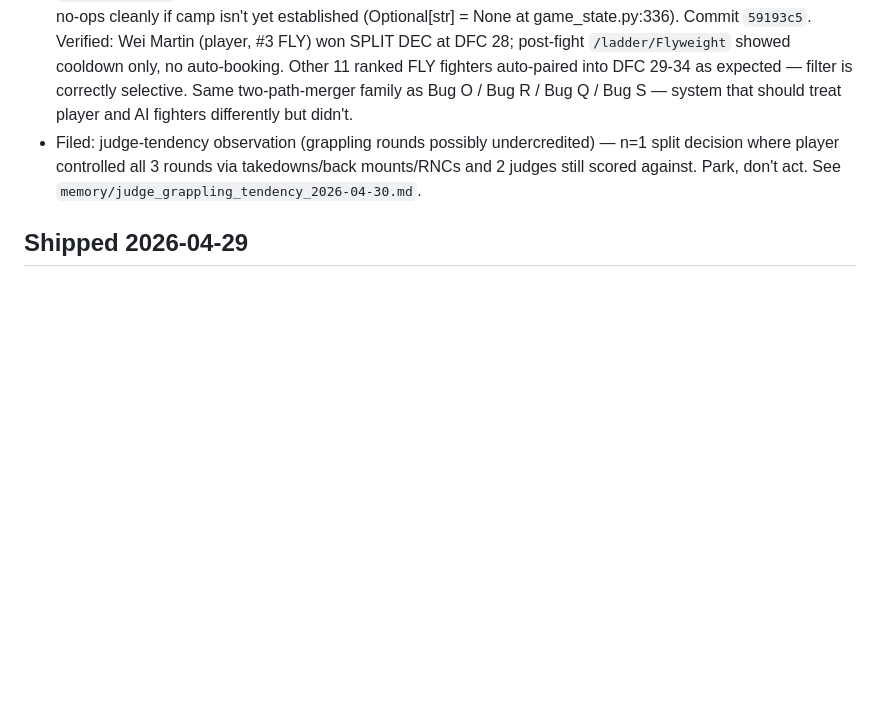
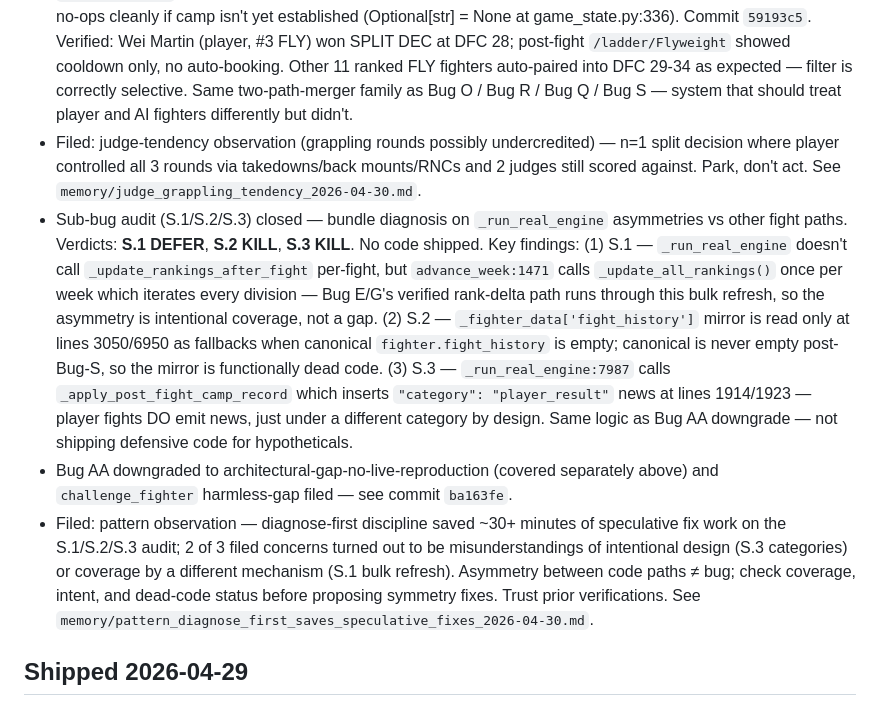
Before and after one commit to vandopex/cage_dynasty, a Markdown page: CLAUDE.md, the part around the change. GitHub-like rendering; blank space fills up the shorter version.

Commit message:
CLAUDE.md — Sub-bug audit closed: S.1 DEFER, S.2 KILL, S.3 KILL
Bundled diagnosis pass on _run_real_engine asymmetries vs other
fight paths. No code shipped — 2 of 3 filed concerns turned out
to be misunderstandings.

S.1 (DEFER): _run_real_engine doesn't call
_update_rankings_after_fight per-fight, but advance_week:1471
calls _update_all_rankings() once per week iterating every
division. Bug E/G's verified rank-delta path runs through this
bulk refresh. Asymmetry is intentional coverage.

S.2 (KILL): _fighter_data['fight_history'] mirror is read only
at lines 3050/6950 as fallbacks when canonical is empty.
Canonical is never empty post-Bug-S, so the mirror is
functionally dead code. _run_real_engine doesn't need it.

S.3 (KILL): _run_real_engine:7987 calls
_apply_post_fight_camp_record which inserts "player_result"
category news at lines 1914/1923. Player fights DO emit news,
just under different category from AI fights by design.

Pattern observation filed: diagnose-first discipline saved ~30+
minutes of speculative fix work; not every path-asymmetry is a
bug. Same logic as Bug AA downgrade — not shipping defensive
code for hypotheticals.

Co-Authored-By: Claude Opus 4.7 (1M context) <noreply@anthropic.com>

```diff
--- a/CLAUDE.md
+++ b/CLAUDE.md
@@ -1,6 +1,9 @@
 ## Shipped 2026-04-30
 - Bug Z (verified): auto-booking after player gets ranked. `_build_card_for_week` ranked-vs-ranked pairing at `game_bridge.py:7326-7368` iterated `division.rankings[:14]` with no player-ownership guard — once a player fighter entered top 14 of any division, the auto-builder picked them into upcoming events without negotiation. Fix: one-line filter `(not player_camp_id or f.camp_id != player_camp_id)` added to availability list at line 7295. `player_camp_id` was already grabbed at line 7275 and previously unused. Belt-and-suspenders form so the filter no-ops cleanly if camp isn't yet established (Optional[str] = None at game_state.py:336). Commit `59193c5`. Verified: Wei Martin (player, #3 FLY) won SPLIT DEC at DFC 28; post-fight `/ladder/Flyweight` showed cooldown only, no auto-booking. Other 11 ranked FLY fighters auto-paired into DFC 29-34 as expected — filter is correctly selective. Same two-path-merger family as Bug O / Bug R / Bug Q / Bug S — system that should treat player and AI fighters differently but didn't.
 - Filed: judge-tendency observation (grappling rounds possibly undercredited) — n=1 split decision where player controlled all 3 rounds via takedowns/back mounts/RNCs and 2 judges still scored against. Park, don't act. See `memory/judge_grappling_tendency_2026-04-30.md`.
+- Sub-bug audit (S.1/S.2/S.3) closed — bundle diagnosis on `_run_real_engine` asymmetries vs other fight paths. Verdicts: **S.1 DEFER**, **S.2 KILL**, **S.3 KILL**. No code shipped. Key findings: (1) S.1 — `_run_real_engine` doesn't call `_update_rankings_after_fight` per-fight, but `advance_week:1471` calls `_update_all_rankings()` once per week which iterates every division — Bug E/G's verified rank-delta path runs through this bulk refresh, so the asymmetry is intentional coverage, not a gap. (2) S.2 — `_fighter_data['fight_history']` mirror is read only at lines 3050/6950 as fallbacks when canonical `fighter.fight_history` is empty; canonical is never empty post-Bug-S, so the mirror is functionally dead code. (3) S.3 — `_run_real_engine:7987` calls `_apply_post_fight_camp_record` which inserts `"category": "player_result"` news at lines 1914/1923 — player fights DO emit news, just under a different category by design. Same logic as Bug AA downgrade — not shipping defensive code for hypotheticals.
+- Bug AA downgraded to architectural-gap-no-live-reproduction (covered separately above) and `challenge_fighter` harmless-gap filed — see commit `ba163fe`.
+- Filed: pattern observation — diagnose-first discipline saved ~30+ minutes of speculative fix work on the S.1/S.2/S.3 audit; 2 of 3 filed concerns turned out to be misunderstandings of intentional design (S.3 categories) or coverage by a different mechanism (S.1 bulk refresh). Asymmetry between code paths ≠ bug; check coverage, intent, and dead-code status before proposing symmetry fixes. Trust prior verifications. See `memory/pattern_diagnose_first_saves_speculative_fixes_2026-04-30.md`.
 
 ## Shipped 2026-04-29
 - Bug O (verified): prelim player fights running 5 rounds. `_run_real_engine` at `game_bridge.py:7922` was setting `is_main=True` for any player fight regardless of `card_slot` — conflated "player participation" with "main event status." This forced 5-round FightConfig for all player fights (the asymmetric upgrade-only round override at `fight_integration.py:1228-1229` then locked it in). Fix: remove the `or fight.get("is_player_fight", False)` clause from line 7922. Player fights now respect their slot semantics. Commit `7c3f8e1`. Verified: Raj Panyawong (player, prelim) won SPLIT DEC after R3; AI prelims max R3; title fights still 5 rounds (Oscar Gane DEC R5). No regressions. Same two-path-merger pattern as Bug R, Bug Q, Phase 0 — fields/flags diverging between player and AI paths. AI path was already correct.
```
